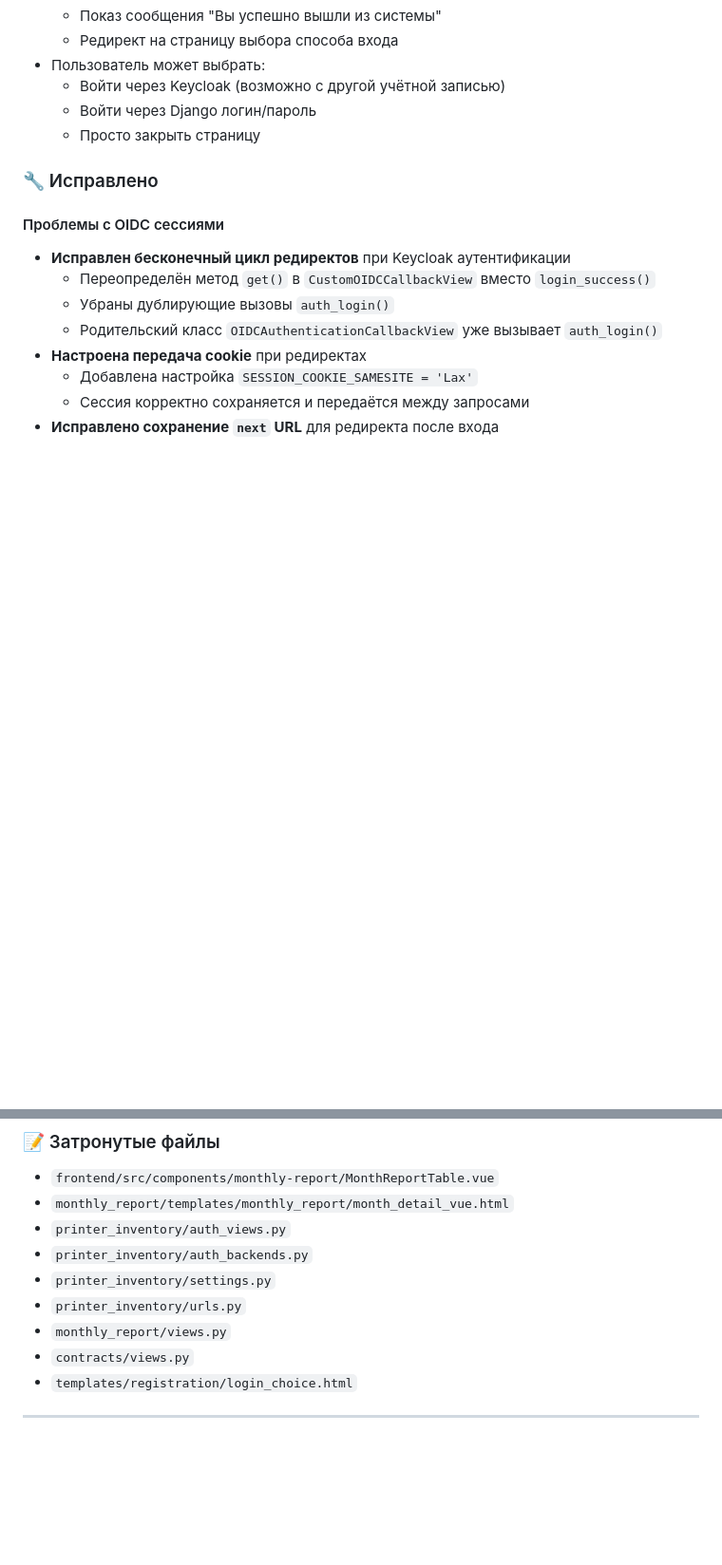
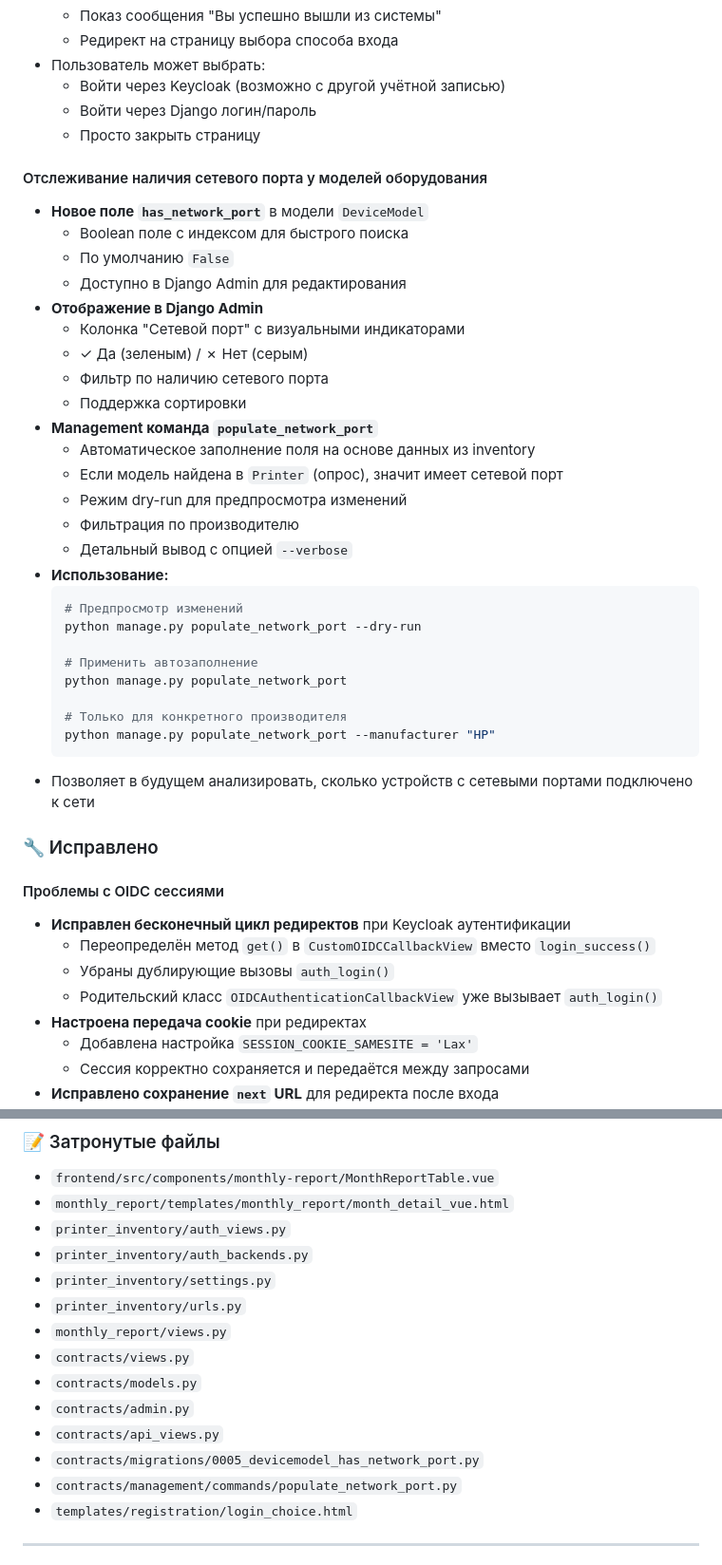
Before and after one commit to hlebuschek/printer-inventory-django, a Markdown page: CHANGELOG.md, 2 parts joined by grey strips. Shown at 95% size. Drawn GitHub-style; blank space fills up the shorter version.

Commit message:
docs: добавлено описание has_network_port в документацию

````diff
--- a/CHANGELOG.md
+++ b/CHANGELOG.md
@@ -59,6 +59,35 @@
   - Войти через Django логин/пароль
   - Просто закрыть страницу
 
+#### Отслеживание наличия сетевого порта у моделей оборудования
+- **Новое поле `has_network_port`** в модели `DeviceModel`
+  - Boolean поле с индексом для быстрого поиска
+  - По умолчанию `False`
+  - Доступно в Django Admin для редактирования
+- **Отображение в Django Admin**
+  - Колонка "Сетевой порт" с визуальными индикаторами
+  - ✓ Да (зеленым) / ✗ Нет (серым)
+  - Фильтр по наличию сетевого порта
+  - Поддержка сортировки
+- **Management команда `populate_network_port`**
+  - Автоматическое заполнение поля на основе данных из inventory
+  - Если модель найдена в `Printer` (опрос), значит имеет сетевой порт
+  - Режим dry-run для предпросмотра изменений
+  - Фильтрация по производителю
+  - Детальный вывод с опцией `--verbose`
+- **Использование:**
+  ```bash
+  # Предпросмотр изменений
+  python manage.py populate_network_port --dry-run
+
+  # Применить автозаполнение
+  python manage.py populate_network_port
+
+  # Только для конкретного производителя
+  python manage.py populate_network_port --manufacturer "HP"
+  ```
+- Позволяет в будущем анализировать, сколько устройств с сетевыми портами подключено к сети
+
 ### 🔧 Исправлено
 
 #### Проблемы с OIDC сессиями
@@ -83,6 +112,11 @@
 - `printer_inventory/urls.py`
 - `monthly_report/views.py`
 - `contracts/views.py`
+- `contracts/models.py`
+- `contracts/admin.py`
+- `contracts/api_views.py`
+- `contracts/migrations/0005_devicemodel_has_network_port.py`
+- `contracts/management/commands/populate_network_port.py`
 - `templates/registration/login_choice.html`
 
 ---
````
Also changed, not shown: CLAUDE.md (+1 -1 lines).
